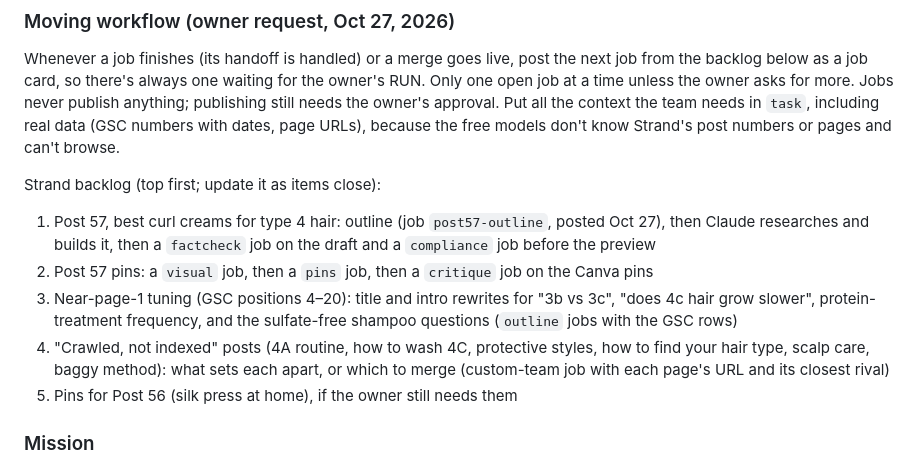
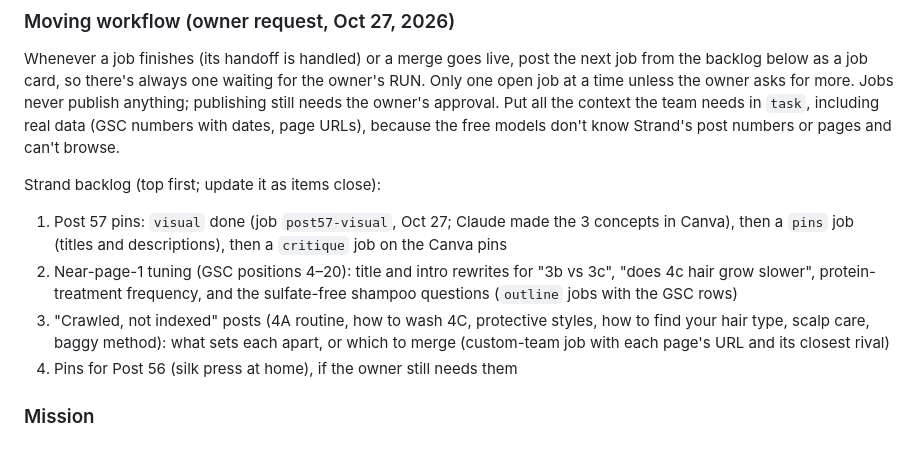
Before and after one commit to cesarmateotkd-sketch/agentic-models, a Markdown page: CLAUDE.md, the part around the change. Rendered like a GitHub page.

Commit message:
CLAUDE.md: Post 57 done; pins next in the Strand backlog
Co-Authored-By: Claude Opus 5.5 <noreply@anthropic.com>
Claude-Session: https://claude.ai/code/session_019JGocfBgCdZpW7B1eXpnn8

```diff
--- a/CLAUDE.md
+++ b/CLAUDE.md
@@ -43,11 +43,10 @@ A handoff whose `**Playbook:**` line says "Change the app" is a change request f
 Whenever a job finishes (its handoff is handled) or a merge goes live, post the next job from the backlog below as a job card, so there's always one waiting for the owner's RUN. Only one open job at a time unless the owner asks for more. Jobs never publish anything; publishing still needs the owner's approval. Put all the context the team needs in `task`, including real data (GSC numbers with dates, page URLs), because the free models don't know Strand's post numbers or pages and can't browse.
 
 Strand backlog (top first; update it as items close):
-1. Post 57, best curl creams for type 4 hair: outline (job `post57-outline`, posted Oct 27), then Claude researches and builds it, then a `factcheck` job on the draft and a `compliance` job before the preview
-2. Post 57 pins: a `visual` job, then a `pins` job, then a `critique` job on the Canva pins
-3. Near-page-1 tuning (GSC positions 4–20): title and intro rewrites for "3b vs 3c", "does 4c hair grow slower", protein-treatment frequency, and the sulfate-free shampoo questions (`outline` jobs with the GSC rows)
-4. "Crawled, not indexed" posts (4A routine, how to wash 4C, protective styles, how to find your hair type, scalp care, baggy method): what sets each apart, or which to merge (custom-team job with each page's URL and its closest rival)
-5. Pins for Post 56 (silk press at home), if the owner still needs them
+1. Post 57 pins: `visual` done (job `post57-visual`, Oct 27; Claude made the 3 concepts in Canva), then a `pins` job (titles and descriptions), then a `critique` job on the Canva pins
+2. Near-page-1 tuning (GSC positions 4–20): title and intro rewrites for "3b vs 3c", "does 4c hair grow slower", protein-treatment frequency, and the sulfate-free shampoo questions (`outline` jobs with the GSC rows)
+3. "Crawled, not indexed" posts (4A routine, how to wash 4C, protective styles, how to find your hair type, scalp care, baggy method): what sets each apart, or which to merge (custom-team job with each page's URL and its closest rival)
+4. Pins for Post 56 (silk press at home), if the owner still needs them
 
 ### Mission
 ⚙ → Mission holds a shared brief (the Strand mission by default) that is added to every teammate's system prompt as background. It always yields to the owner's task, and it's left out of "Change the app" runs and the decision summary. The owner set it as the main mission on Oct 27, 2026, with the condition that it must not interfere with their other commands. Keep that precedence wording if you change it.
```
